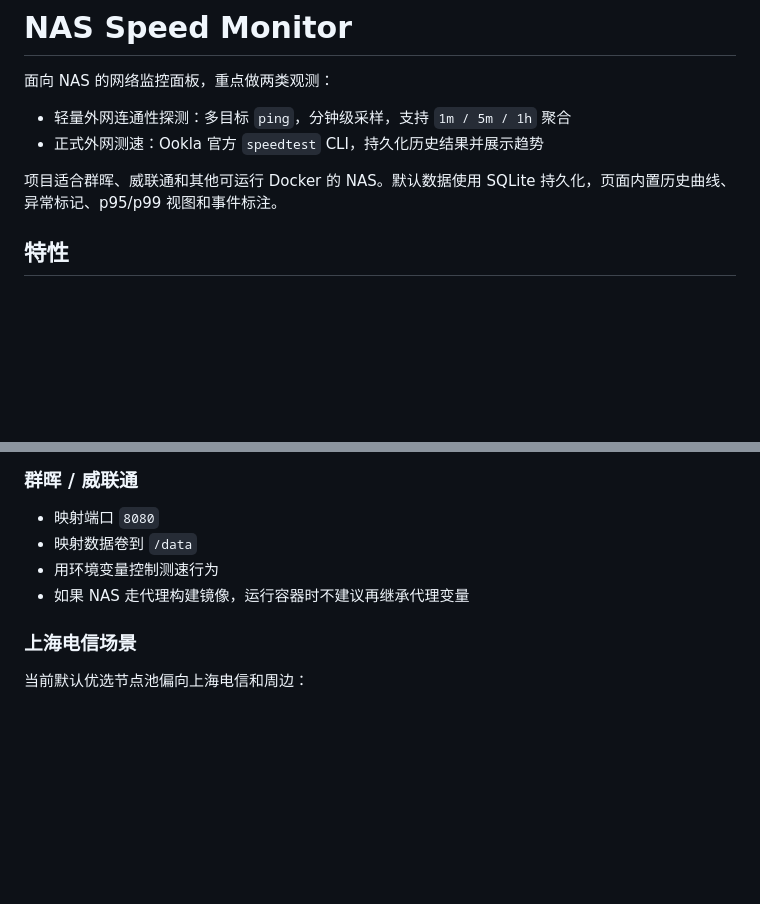
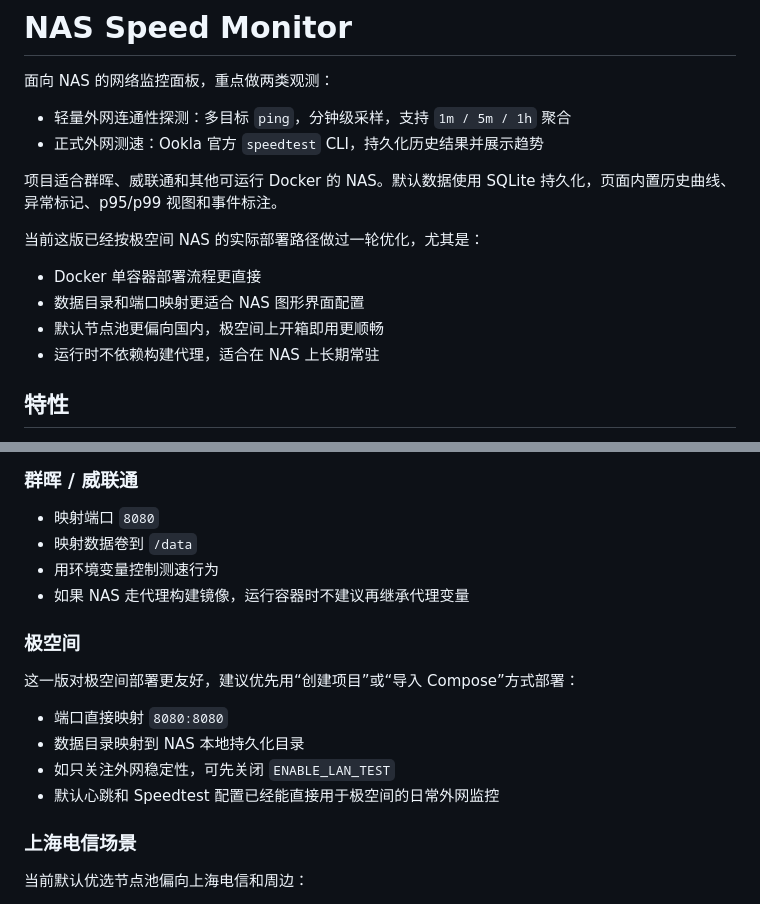
Before and after one commit to oahnait43/nas-speed-monitor, a Markdown page: README.md, 2 parts joined by grey strips. GitHub-like rendering; blank space fills up the shorter version.

Commit message:
docs: note ZSpace deployment optimizations

```diff
--- a/README.md
+++ b/README.md
@@ -6,6 +6,13 @@
 - 正式外网测速：Ookla 官方 `speedtest` CLI，持久化历史结果并展示趋势
 
 项目适合群晖、威联通和其他可运行 Docker 的 NAS。默认数据使用 SQLite 持久化，页面内置历史曲线、异常标记、p95/p99 视图和事件标注。
+
+当前这版已经按极空间 NAS 的实际部署路径做过一轮优化，尤其是：
+
+- Docker 单容器部署流程更直接
+- 数据目录和端口映射更适合 NAS 图形界面配置
+- 默认节点池更偏向国内，极空间上开箱即用更顺畅
+- 运行时不依赖构建代理，适合在 NAS 上长期常驻
 
 ## 特性
 
@@ -149,6 +156,15 @@ volumes:
 - 用环境变量控制测速行为
 - 如果 NAS 走代理构建镜像，运行容器时不建议再继承代理变量
 
+### 极空间
+
+这一版对极空间部署更友好，建议优先用“创建项目”或“导入 Compose”方式部署：
+
+- 端口直接映射 `8080:8080`
+- 数据目录映射到 NAS 本地持久化目录
+- 如只关注外网稳定性，可先关闭 `ENABLE_LAN_TEST`
+- 默认心跳和 Speedtest 配置已经能直接用于极空间的日常外网监控
+
 ### 上海电信场景
 
 当前默认优选节点池偏向上海电信和周边：
```
